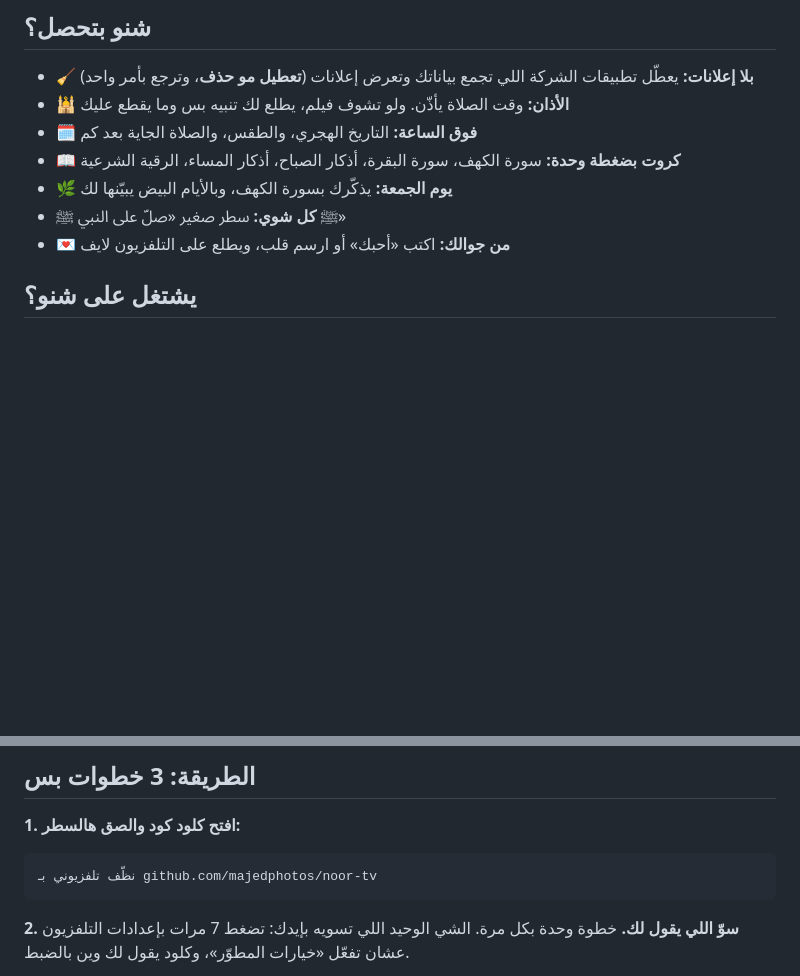
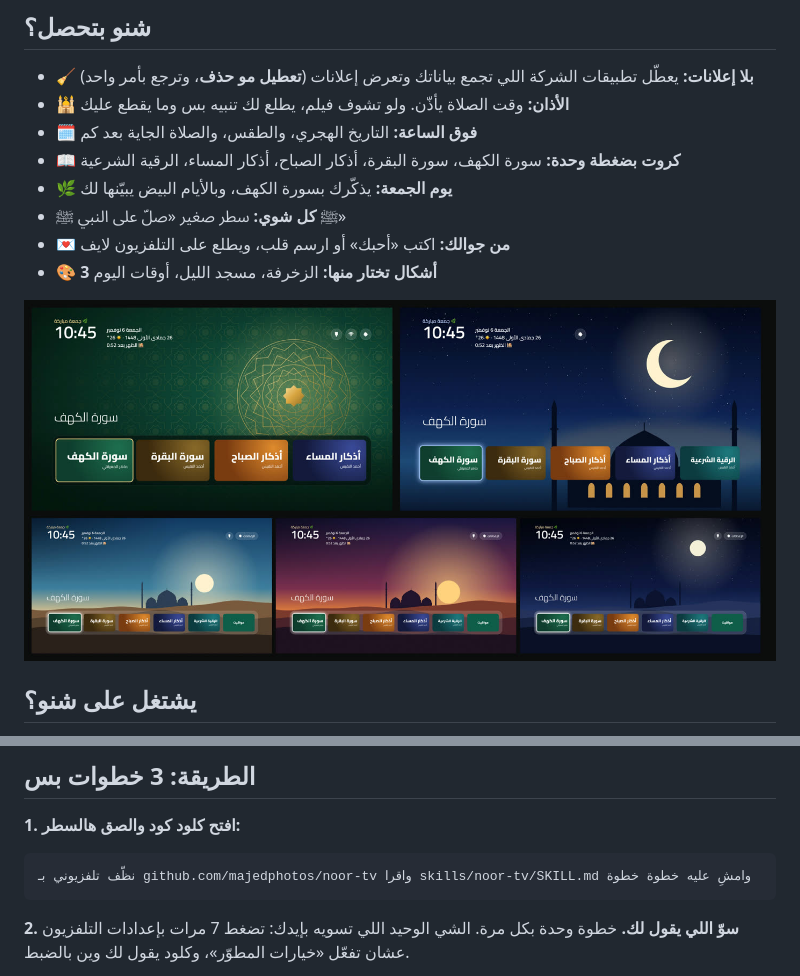
Before and after one commit to hassan66686104-sys/noor-tv, a Markdown page: README.md, 2 parts joined by grey strips. Rendered like a GitHub page; pictures changed too: docs/themes.jpg (added); blank space fills up the shorter version.

Commit message:
نور تي في 1.1.0: 3 أشكال للشاشة (الزخرفة، مسجد الليل، أوقات اليوم)
Co-Authored-By: Claude Opus 5.5 <noreply@anthropic.com>

````diff
--- a/README.md
+++ b/README.md
@@ -16,6 +16,9 @@
 - 🌿 **يوم الجمعة:** يذكّرك بسورة الكهف، وبالأيام البيض يبيّنها لك
 - ﷺ **كل شوي:** سطر صغير «صلّ على النبي ﷺ»
 - 💌 **من جوالك:** اكتب «أحبك» أو ارسم قلب، ويطلع على التلفزيون لايف
+- 🎨 **3 أشكال تختار منها:** الزخرفة، مسجد الليل، أوقات اليوم
+
+![الأشكال الثلاثة](docs/themes.jpg)
 
 ## يشتغل على شنو؟
 
@@ -32,7 +35,7 @@
 **1. افتح كلود كود والصق هالسطر:**
 
 ```
-نظّف تلفزيوني بـ github.com/majedphotos/noor-tv
+نظّف تلفزيوني بـ github.com/majedphotos/noor-tv واقرا skills/noor-tv/SKILL.md وامشِ عليه خطوة خطوة
 ```
 
 **2. سوّ اللي يقول لك.** خطوة وحدة بكل مرة. الشي الوحيد اللي تسويه بإيدك: تضغط 7 مرات بإعدادات التلفزيون عشان تفعّل «خيارات المطوّر»، وكلود يقول لك وين بالضبط.
````
Also changed, not shown: skills/noor-tv/SKILL.md (+8 -2 lines), 11 other files.
